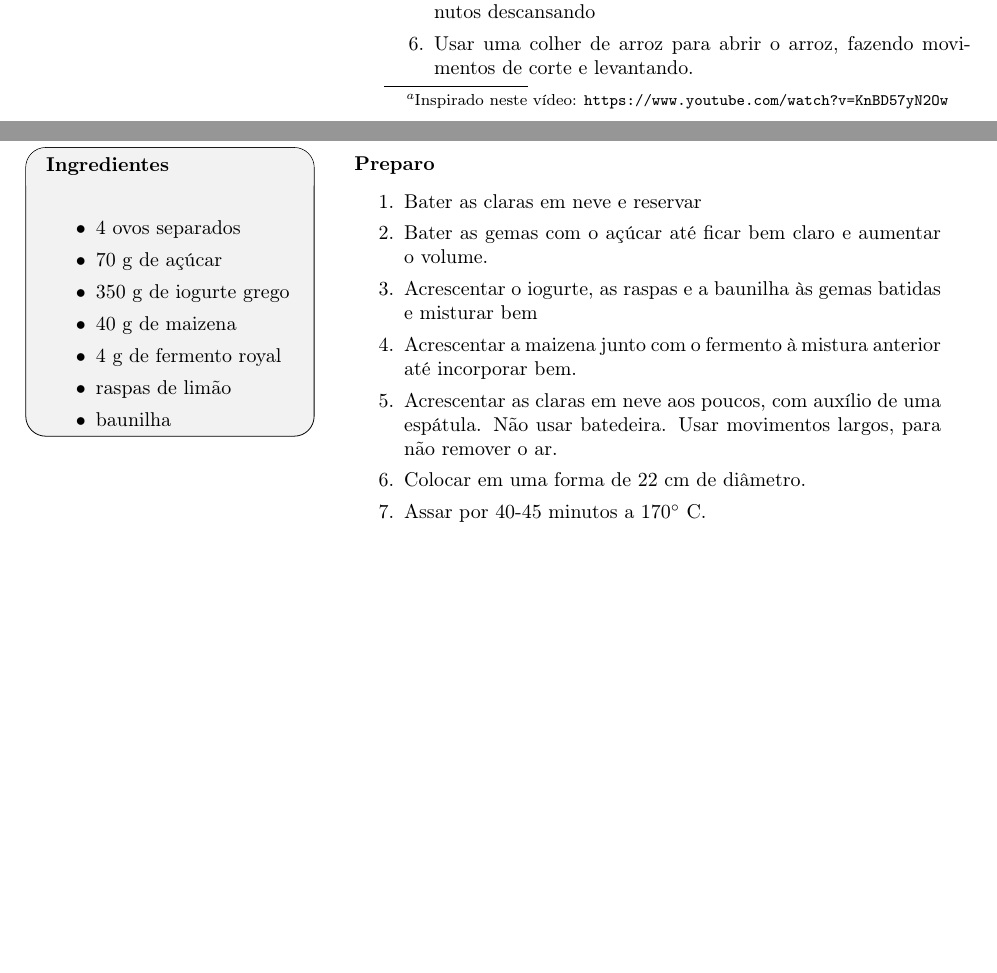
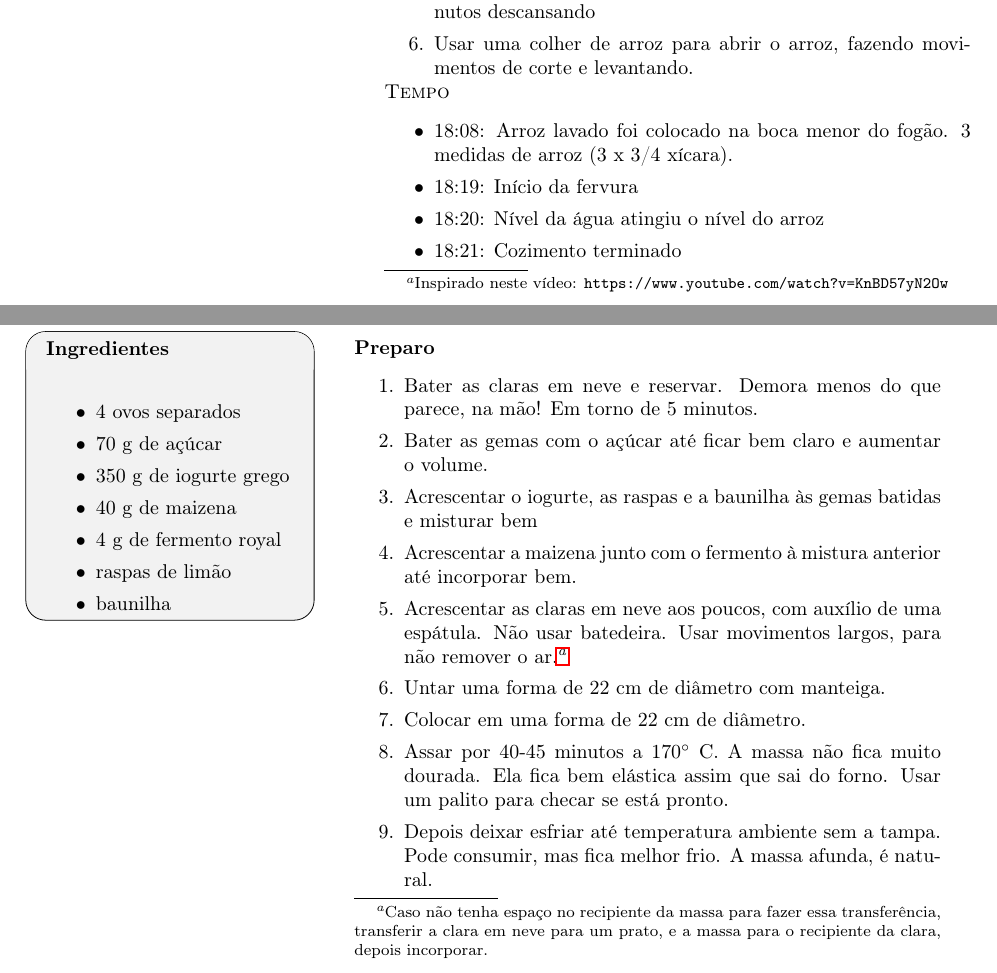
Before and after one commit to KarlClinckspoor/LivroDeReceitas, a LaTeX book (main.tex, which reads ReceitasDoces/TortaDeIogurte.tex, ReceitasSalgadas/ArrozJapones.tex): two parts of pages 29 and 58 of 66, joined at a grey line, cut so that both start at the same text, the shorter picture padded with empty space. Compiled offline with pdfLaTeX.

Commit message:
Anotações do caderno transferidas para as receitas

```diff
--- a/ReceitasDoces/TortaDeIogurte.tex
+++ b/ReceitasDoces/TortaDeIogurte.tex
@@ -7,18 +7,20 @@
 		\item 4 g de fermento royal
 		\item raspas de limão
 		\item baunilha
-	\end{itemize}
-}{
+	\end{itemize} }{
 	\begin{enumerate}
-		\item Bater as claras em neve e reservar
+		\item Bater as claras em neve e reservar. Demora menos do que parece, na mão! Em torno de 5 minutos.
 		\item Bater as gemas com o açúcar até ficar bem claro e aumentar o volume.
-		\item Acrescentar o iogurte, as raspas e a baunilha às gemas batidas e
-		      misturar bem
-		\item Acrescentar a maizena junto com o fermento à mistura anterior até
-		      incorporar bem.
-		\item Acrescentar as claras em neve aos poucos, com auxílio de uma espátula.
-		      Não usar batedeira. Usar movimentos largos, para não remover o ar.
+		\item Acrescentar o iogurte, as raspas e a baunilha às gemas batidas e misturar bem
+		\item Acrescentar a maizena junto com o fermento à mistura anterior até incorporar bem.
+		\item Acrescentar as claras em neve aos poucos, com auxílio de uma espátula. Não usar batedeira. Usar
+		      movimentos largos, para não remover o ar.\footnote{Caso não tenha espaço no recipiente da massa para
+			      fazer essa transferência, transferir a clara em neve para um prato, e a massa para o recipiente da
+			      clara, depois incorporar.}
+		\item Untar uma forma de 22 cm de diâmetro com manteiga.
 		\item Colocar em uma forma de 22 cm de diâmetro.
-		\item Assar por 40-45 minutos a 170\grau{} C.
-	\end{enumerate}
-}
+		\item Assar por 40-45 minutos a 170\grau{} C. A massa não fica muito dourada. Ela fica bem elástica assim
+		      que sai do forno. Usar um palito para checar se está pronto.
+		\item Depois deixar esfriar até temperatura ambiente sem a tampa. Pode consumir, mas fica melhor frio. A
+		      massa afunda, é natural.
+	\end{enumerate} }
--- a/ReceitasSalgadas/ArrozJapones.tex
+++ b/ReceitasSalgadas/ArrozJapones.tex
@@ -20,4 +20,11 @@
 		      e levantando.
 	\end{enumerate}
 
+  \textsc{Tempo}
+  \begin{itemize}
+  \item 18:08: Arroz lavado foi colocado na boca menor do fogão. 3 medidas de arroz (3 x 3/4 xícara).
+  \item 18:19: Início da fervura
+  \item 18:20: Nível da água atingiu o nível do arroz
+  \item 18:21: Cozimento terminado
+  \end{itemize}
 }
```
Also changed, not shown: ReceitasSalgadas/FakeChineseFood.tex (+9 -8 lines), ReceitasSalgadas/PanquecaSalgada.tex (+5 -3 lines), ReceitasSalgadas/PeitoDeFrangoComAlecrim,Salvia,AlhoELimao.tex (+1 -1 lines).
